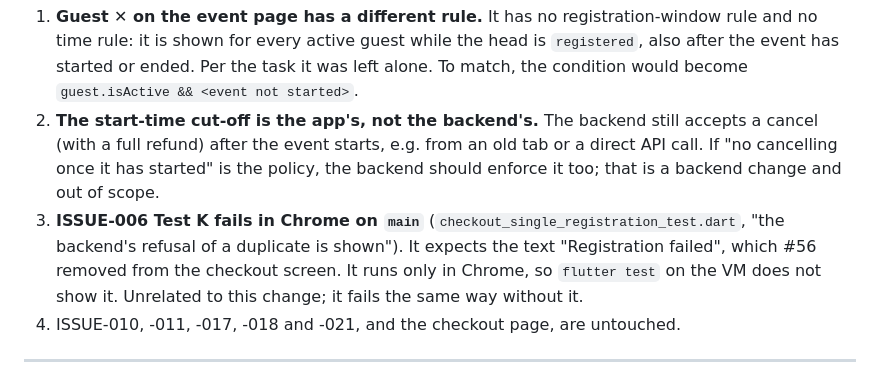
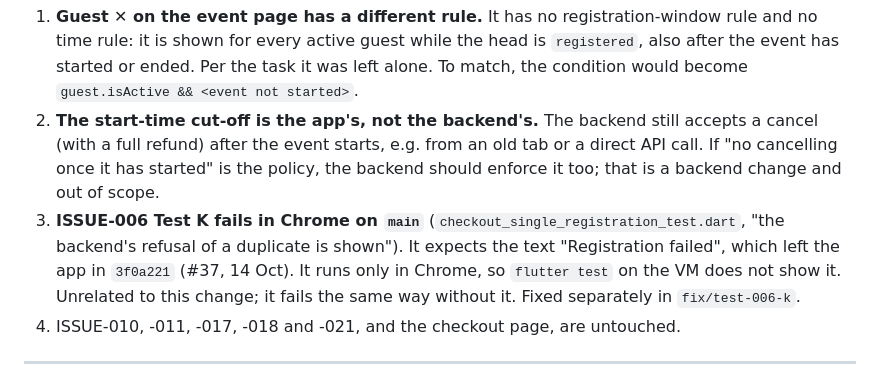
Before and after one commit to sudarshanakarkala/nitksaa-event, a Markdown page: docs/issues/ISSUE-012_CANCELLATION_POLICY.md, the part around the change. Rendered like a GitHub page.

Commit message:
docs(issues): ISSUE-012 Test K note: the text left in #37, not #56
ISSUE-012

Co-Authored-By: Claude Opus 5.5 <noreply@anthropic.com>

```diff
--- a/docs/issues/ISSUE-012_CANCELLATION_POLICY.md
+++ b/docs/issues/ISSUE-012_CANCELLATION_POLICY.md
@@ -121,7 +121,7 @@ Not changed, reported here:
 
 1. **Guest ✕ on the event page has a different rule.** It has no registration-window rule and no time rule: it is shown for every active guest while the head is `registered`, also after the event has started or ended. Per the task it was left alone. To match, the condition would become `guest.isActive && <event not started>`.
 2. **The start-time cut-off is the app's, not the backend's.** The backend still accepts a cancel (with a full refund) after the event starts, e.g. from an old tab or a direct API call. If "no cancelling once it has started" is the policy, the backend should enforce it too; that is a backend change and out of scope.
-3. **ISSUE-006 Test K fails in Chrome on `main`** (`checkout_single_registration_test.dart`, "the backend's refusal of a duplicate is shown"). It expects the text "Registration failed", which #56 removed from the checkout screen. It runs only in Chrome, so `flutter test` on the VM does not show it. Unrelated to this change; it fails the same way without it.
+3. **ISSUE-006 Test K fails in Chrome on `main`** (`checkout_single_registration_test.dart`, "the backend's refusal of a duplicate is shown"). It expects the text "Registration failed", which left the app in `3f0a221` (#37, 14 Oct). It runs only in Chrome, so `flutter test` on the VM does not show it. Unrelated to this change; it fails the same way without it. Fixed separately in `fix/test-006-k`.
 4. ISSUE-010, -011, -017, -018 and -021, and the checkout page, are untouched.
 
 ---
```
Also changed, not shown: docs/issues/ISSUE-012_CANCELLATION_POLICY_TEST_REPORT.md (+1 -1 lines).
